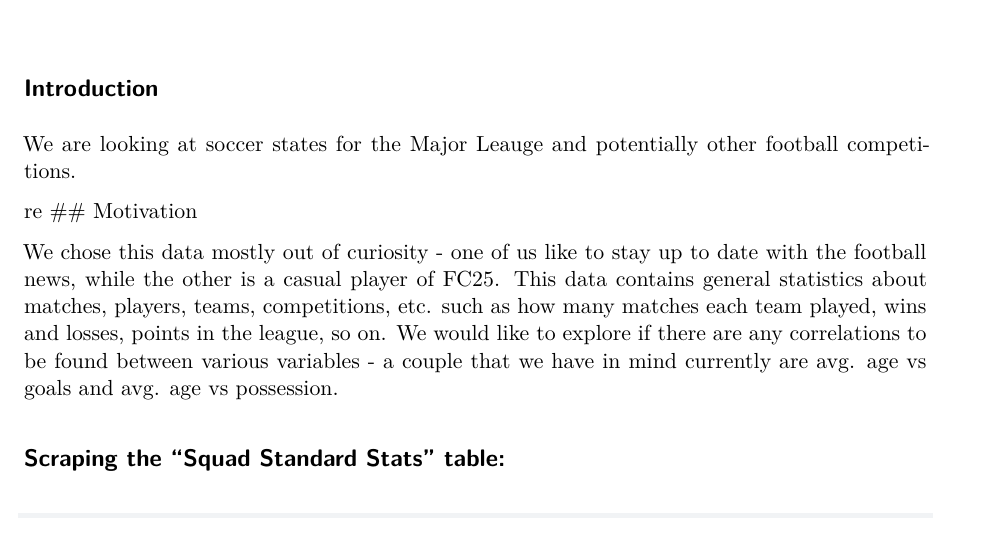
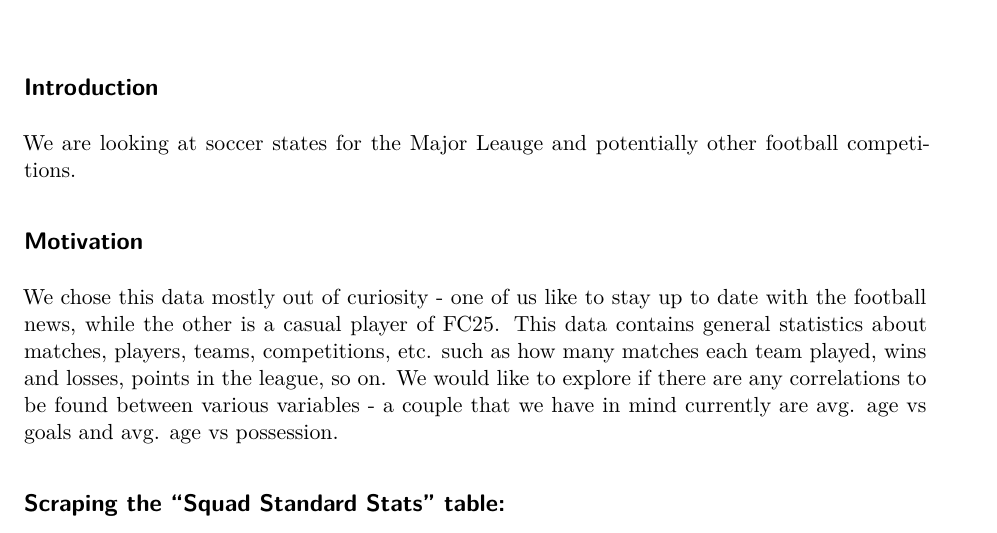
Before and after one commit to Sloth186/SDS264MiniProject2, a Quarto document (Mini_Project2.qmd): part of page 1 of 2 before the commit and part of page 1 of 3 after it, cut so that both start at the same text. Rendered offline with R 4.5, knitr and Pandoc in place of Quarto, then LaTeX, with nearby package versions; some code elsewhere in the file could not run offline; column names are cleaned by a stand-in for the janitor package.

Commit message:
Reverting change

```diff
--- a/Mini_Project2.qmd
+++ b/Mini_Project2.qmd
@@ -11,7 +11,6 @@ editor_options:
 
 We are looking at soccer states for the Major Leauge and potentially other football competitions.
 
-re
 ## Motivation
 
 We chose this data mostly out of curiosity - one of us like to stay up to date with the football news, while the other is a casual player of FC25. This data contains general statistics about matches, players, teams, competitions, etc. such as how many matches each team played, wins and losses, points in the league, so on. We would like to explore if there are any correlations to be found between various variables - a couple that we have in mind currently are avg. age vs goals and avg. age vs possession.
```
